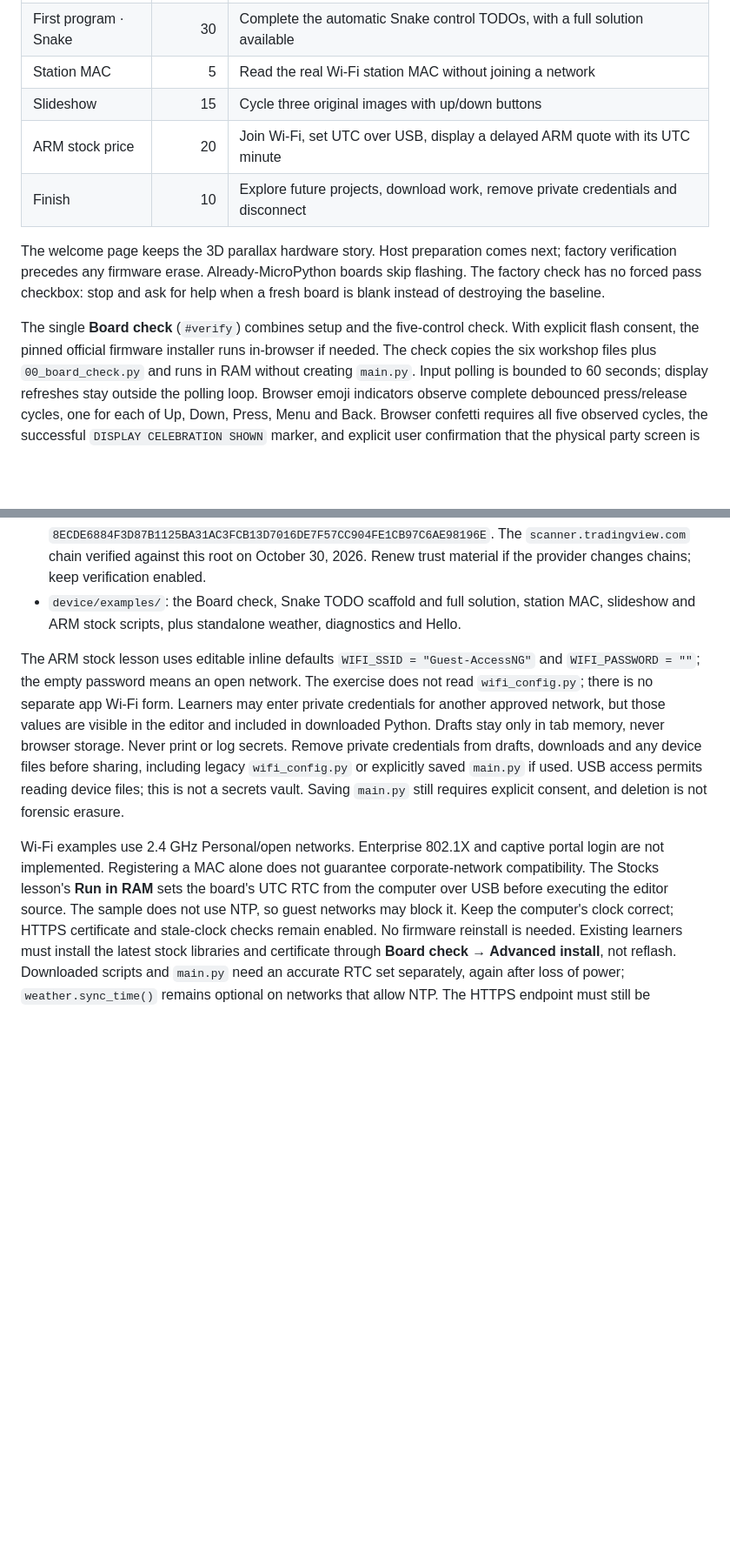
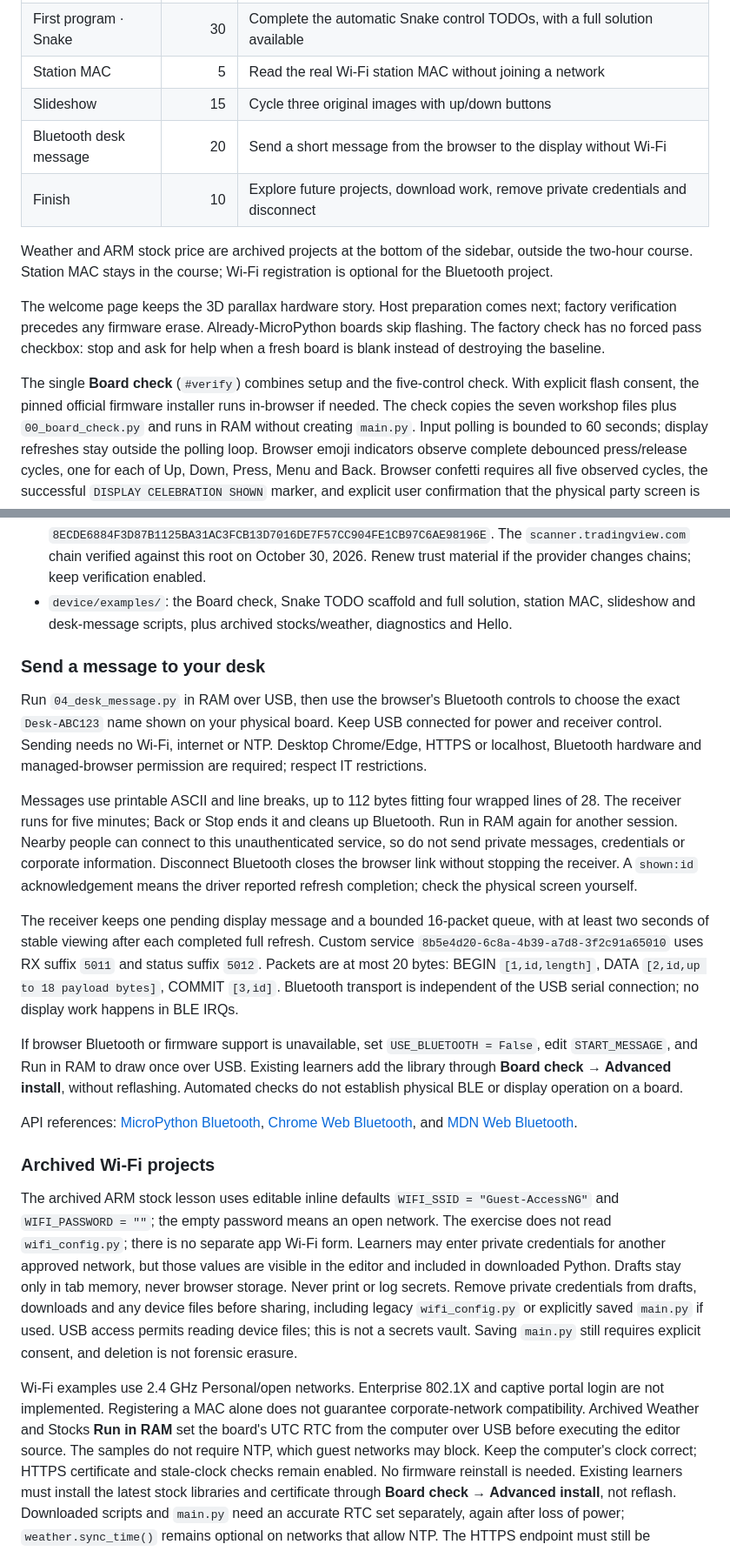
Before and after one commit to CaseyHillers/crowpanel-codelab, a Markdown page: README.md, 2 parts joined by grey strips. Shown at 87% size. Rendered like a GitHub page; blank space fills up the shorter version.

Commit message:
docs: describe Bluetooth messaging and archived projects

```diff
--- a/README.md
+++ b/README.md
@@ -69,8 +69,12 @@ this repository. The initial lockfile was downloaded using registry.npmmirror.co
 | First program · Snake | 30 | Complete the automatic Snake control TODOs, with a full solution available |
 | Station MAC | 5 | Read the real Wi-Fi station MAC without joining a network |
 | Slideshow | 15 | Cycle three original images with up/down buttons |
-| ARM stock price | 20 | Join Wi-Fi, set UTC over USB, display a delayed ARM quote with its UTC minute |
+| Bluetooth desk message | 20 | Send a short message from the browser to the display without Wi-Fi |
 | Finish | 10 | Explore future projects, download work, remove private credentials and disconnect |
+
+Weather and ARM stock price are archived projects at the bottom of the sidebar,
+outside the two-hour course. Station MAC stays in the course; Wi-Fi registration
+is optional for the Bluetooth project.
 
 The welcome page keeps the 3D parallax hardware story. Host preparation comes
 next; factory verification precedes any firmware erase. Already-MicroPython
@@ -79,7 +83,7 @@ ask for help when a fresh board is blank instead of destroying the baseline.
 
 The single **Board check** (`#verify`) combines setup and the five-control check.
 With explicit flash consent, the pinned official firmware installer
-runs in-browser if needed. The check copies the six workshop files plus
+runs in-browser if needed. The check copies the seven workshop files plus
 `00_board_check.py` and runs in RAM without creating `main.py`. Input polling is
 bounded to 60 seconds; display refreshes stay outside the polling loop.
 Browser emoji indicators observe complete debounced press/release cycles, one
@@ -320,10 +326,45 @@ also copies `00_board_check.py` before running it in RAM.
   The `scanner.tradingview.com` chain verified against this root on October 30,
   2026. Renew trust material if the provider changes chains; keep verification enabled.
 - `device/examples/`: the Board check, Snake TODO scaffold and full solution,
-  station MAC, slideshow and ARM stock scripts, plus standalone weather,
+  station MAC, slideshow and desk-message scripts, plus archived stocks/weather,
   diagnostics and Hello.
 
-The ARM stock lesson uses editable inline defaults `WIFI_SSID = "Guest-AccessNG"` and
+### Send a message to your desk
+
+Run `04_desk_message.py` in RAM over USB, then use the browser's Bluetooth
+controls to choose the exact `Desk-ABC123` name shown on your physical board.
+Keep USB connected for power and receiver control. Sending needs no Wi-Fi,
+internet or NTP. Desktop Chrome/Edge, HTTPS or localhost, Bluetooth hardware and
+managed-browser permission are required; respect IT restrictions.
+
+Messages use printable ASCII and line breaks, up to 112 bytes fitting four
+wrapped lines of 28. The receiver runs for five minutes; Back or Stop ends it
+and cleans up Bluetooth. Run in RAM again for another session. Nearby people
+can connect to this unauthenticated service, so do not send private messages,
+credentials or corporate information. Disconnect Bluetooth closes the browser
+link without stopping the receiver. A `shown:id` acknowledgement means the
+driver reported refresh completion; check the physical screen yourself.
+
+The receiver keeps one pending display message and a bounded 16-packet queue,
+with at least two seconds of stable viewing after each completed full refresh.
+Custom service `8b5e4d20-6c8a-4b39-a7d8-3f2c91a65010` uses RX suffix `5011`
+and status suffix `5012`. Packets are at most 20 bytes: BEGIN `[1,id,length]`,
+DATA `[2,id,up to 18 payload bytes]`, COMMIT `[3,id]`. Bluetooth transport is
+independent of the USB serial connection; no display work happens in BLE IRQs.
+
+If browser Bluetooth or firmware support is unavailable, set
+`USE_BLUETOOTH = False`, edit `START_MESSAGE`, and Run in RAM to draw once over
+USB. Existing learners add the library through **Board check → Advanced
+install**, without reflashing. Automated checks do not establish physical BLE
+or display operation on a board.
+
+API references: [MicroPython Bluetooth](https://docs.micropython.org/en/latest/library/bluetooth.html),
+[Chrome Web Bluetooth](https://developer.chrome.com/docs/capabilities/bluetooth),
+and [MDN Web Bluetooth](https://developer.mozilla.org/en-US/docs/Web/API/Web_Bluetooth_API).
+
+### Archived Wi-Fi projects
+
+The archived ARM stock lesson uses editable inline defaults `WIFI_SSID = "Guest-AccessNG"` and
 `WIFI_PASSWORD = ""`; the empty password means an open network. The exercise
 does not read `wifi_config.py`; there is no separate app Wi-Fi form.
 Learners may enter private credentials for another approved network, but those
@@ -336,9 +377,9 @@ access permits reading device files; this is not a secrets vault. Saving
 
 Wi-Fi examples use 2.4 GHz Personal/open networks. Enterprise 802.1X and captive
 portal login are not implemented. Registering a MAC alone does not guarantee
-corporate-network compatibility. The Stocks lesson's **Run in RAM** sets the
+corporate-network compatibility. Archived Weather and Stocks **Run in RAM** set the
 board's UTC RTC from the computer over USB before executing the editor source.
-The sample does not use NTP, so guest networks may block it. Keep the computer's
+The samples do not require NTP, which guest networks may block. Keep the computer's
 clock correct; HTTPS certificate and stale-clock checks remain enabled. No
 firmware reinstall is needed. Existing learners must install the latest stock
 libraries and certificate through **Board check → Advanced install**, not reflash.
```
Also changed, not shown: other parts of README.md (+7 -5 lines), AGENTS.md (+22 -6 lines), site/vendor-notices.md (+41 -8 lines).
